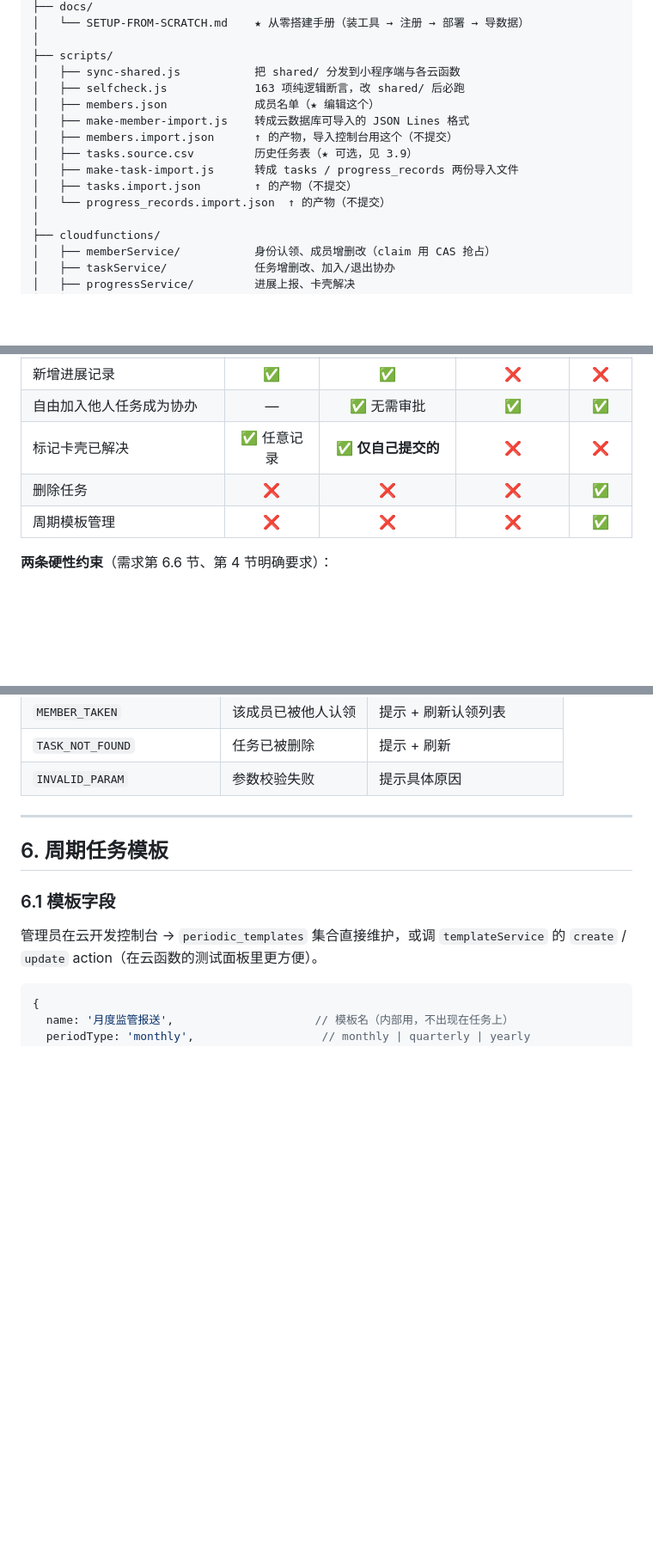
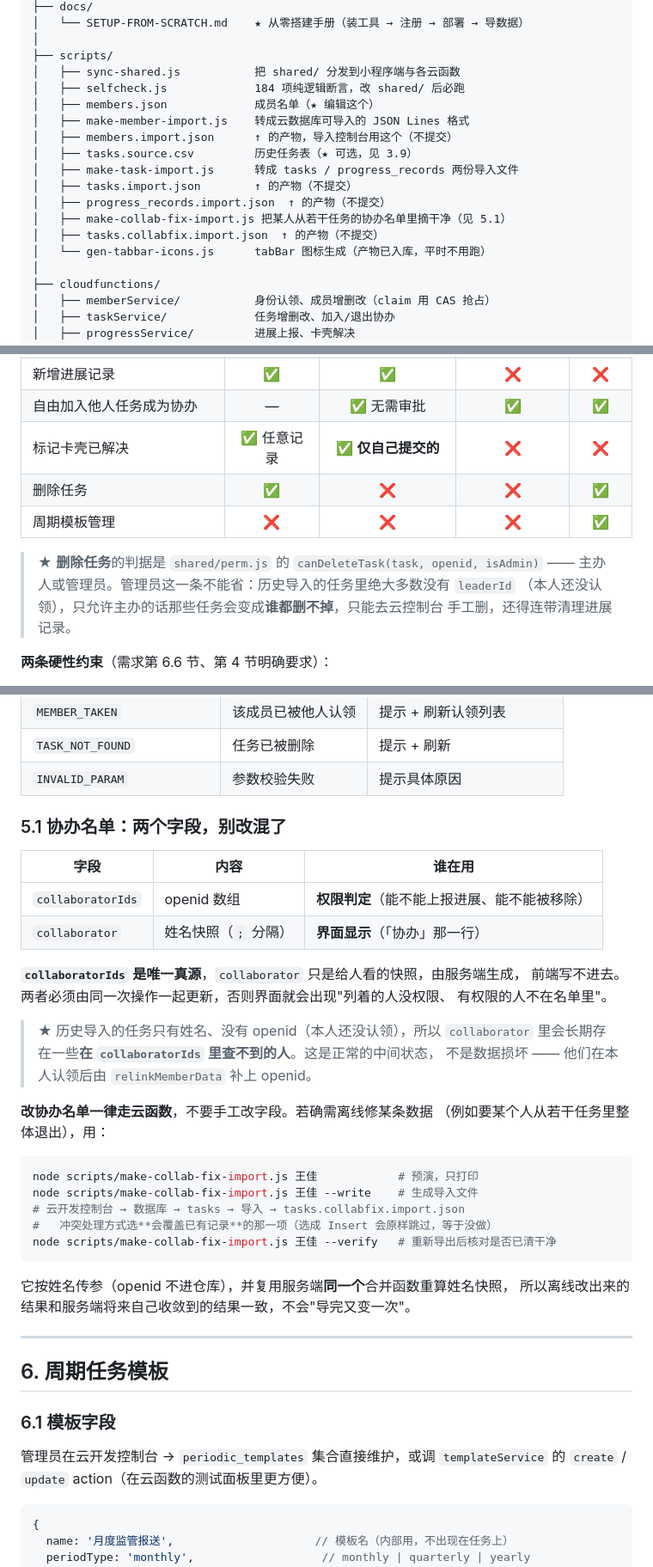
Before and after one commit to wangwjwang/MinTask, a Markdown page: README.md, 3 parts joined by grey strips. Shown at 86% size. GitHub-like rendering; blank space fills up the shorter version.

Commit message:
docs: 删除权限矩阵、协办名单维护、自检项数
- README 权限矩阵里「删除任务」还写着仅管理员，改为主办人或管理员，
  并补上为什么管理员这条不能省（59/61 条历史任务没有 leaderId，
  只允许主办的话那些任务谁也删不掉）。docs/SETUP-FROM-SCRATCH.md 上一轮
  已改，README 这份漏了。
- README 新增 5.1「协办名单：两个字段，别改混了」：collaboratorIds 是权限
  真源、collaborator 是显示快照，以及离线修数据用的 make-collab-fix-import.js
  三种模式与导入时的注意事项（冲突处理必须选覆盖，Insert 会原样跳过）。
- 目录结构补上 make-collab-fix-import.js 与 gen-tabbar-icons.js（后者一直没列）。
- 自检项数 163 → 184（三处）。

````diff
--- a/README.md
+++ b/README.md
@@ -80,14 +80,17 @@ TeamPulse/
 │
 ├── scripts/
 │   ├── sync-shared.js           把 shared/ 分发到小程序端与各云函数
-│   ├── selfcheck.js             163 项纯逻辑断言，改 shared/ 后必跑
+│   ├── selfcheck.js             184 项纯逻辑断言，改 shared/ 后必跑
 │   ├── members.json             成员名单（★ 编辑这个）
 │   ├── make-member-import.js    转成云数据库可导入的 JSON Lines 格式
 │   ├── members.import.json      ↑ 的产物，导入控制台用这个（不提交）
 │   ├── tasks.source.csv         历史任务表（★ 可选，见 3.9）
 │   ├── make-task-import.js      转成 tasks / progress_records 两份导入文件
 │   ├── tasks.import.json        ↑ 的产物（不提交）
-│   └── progress_records.import.json  ↑ 的产物（不提交）
+│   ├── progress_records.import.json  ↑ 的产物（不提交）
+│   ├── make-collab-fix-import.js 把某人从若干任务的协办名单里摘干净（见 5.1）
+│   ├── tasks.collabfix.import.json  ↑ 的产物（不提交）
+│   └── gen-tabbar-icons.js      tabBar 图标生成（产物已入库，平时不用跑）
 │
 ├── cloudfunctions/
 │   ├── memberService/           身份认领、成员增删改（claim 用 CAS 抢占）
@@ -501,8 +504,13 @@ openid 要等本人来认领才产生，所以导入时 `leaderId` / `collaborat
 | 新增进展记录 | ✅ | ✅ | ❌ | ❌ |
 | 自由加入他人任务成为协办 | — | ✅ 无需审批 | ✅ | ✅ |
 | 标记卡壳已解决 | ✅ 任意记录 | ✅ **仅自己提交的** | ❌ | ❌ |
-| 删除任务 | ❌ | ❌ | ❌ | ✅ |
+| 删除任务 | ✅ | ❌ | ❌ | ✅ |
 | 周期模板管理 | ❌ | ❌ | ❌ | ✅ |
+
+> ★ **删除任务**的判据是 `shared/perm.js` 的 `canDeleteTask(task, openid, isAdmin)`
+> —— 主办人或管理员。管理员这一条不能省：历史导入的任务里绝大多数没有 `leaderId`
+> （本人还没认领），只允许主办的话那些任务会变成**谁都删不掉**，只能去云控制台
+> 手工删，还得连带清理进展记录。
 
 **两条硬性约束**（需求第 6.6 节、第 4 节明确要求）：
 
@@ -531,6 +539,35 @@ openid 要等本人来认领才产生，所以导入时 `leaderId` / `collaborat
 | `MEMBER_TAKEN` | 该成员已被他人认领 | 提示 + 刷新认领列表 |
 | `TASK_NOT_FOUND` | 任务已被删除 | 提示 + 刷新 |
 | `INVALID_PARAM` | 参数校验失败 | 提示具体原因 |
+
+### 5.1 协办名单：两个字段，别改混了
+
+| 字段 | 内容 | 谁在用 |
+|---|---|---|
+| `collaboratorIds` | openid 数组 | **权限判定**（能不能上报进展、能不能被移除） |
+| `collaborator` | 姓名快照（`;` 分隔） | **界面显示**（「协办」那一行） |
+
+**`collaboratorIds` 是唯一真源**，`collaborator` 只是给人看的快照，由服务端生成，
+前端写不进去。两者必须由同一次操作一起更新，否则界面就会出现"列着的人没权限、
+有权限的人不在名单里"。
+
+> ★ 历史导入的任务只有姓名、没有 openid（本人还没认领），所以 `collaborator`
+> 里会长期存在一些**在 `collaboratorIds` 里查不到的人**。这是正常的中间状态，
+> 不是数据损坏 —— 他们在本人认领后由 `relinkMemberData` 补上 openid。
+
+**改协办名单一律走云函数**，不要手工改字段。若确需离线修某条数据
+（例如要某个人从若干任务里整体退出），用：
+
+```bash
+node scripts/make-collab-fix-import.js 王佳            # 预演，只打印
+node scripts/make-collab-fix-import.js 王佳 --write    # 生成导入文件
+# 云开发控制台 → 数据库 → tasks → 导入 → tasks.collabfix.import.json
+#   冲突处理方式选**会覆盖已有记录**的那一项（选成 Insert 会原样跳过，等于没做）
+node scripts/make-collab-fix-import.js 王佳 --verify   # 重新导出后核对是否已清干净
+```
+
+它按姓名传参（openid 不进仓库），并复用服务端**同一个**合并函数重算姓名快照，
+所以离线改出来的结果和服务端将来自己收敛到的结果一致，不会"导完又变一次"。
 
 ---
 
````
Also changed, not shown: docs/SETUP-FROM-SCRATCH.md (+3 -3 lines).
